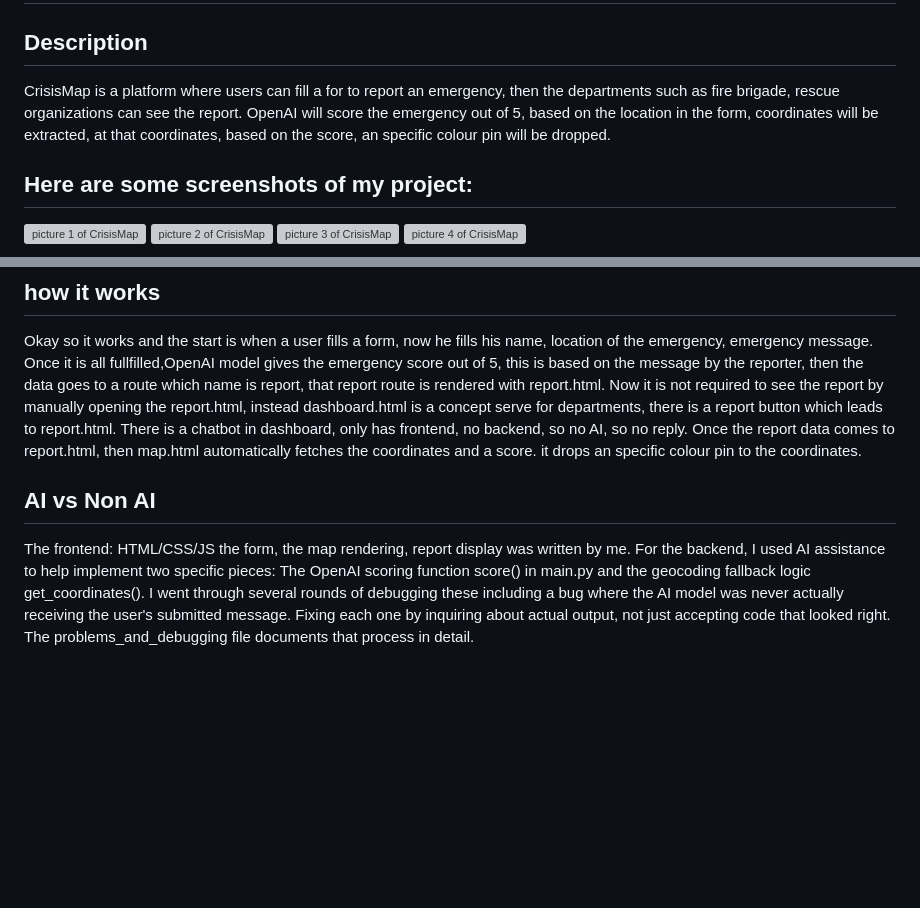
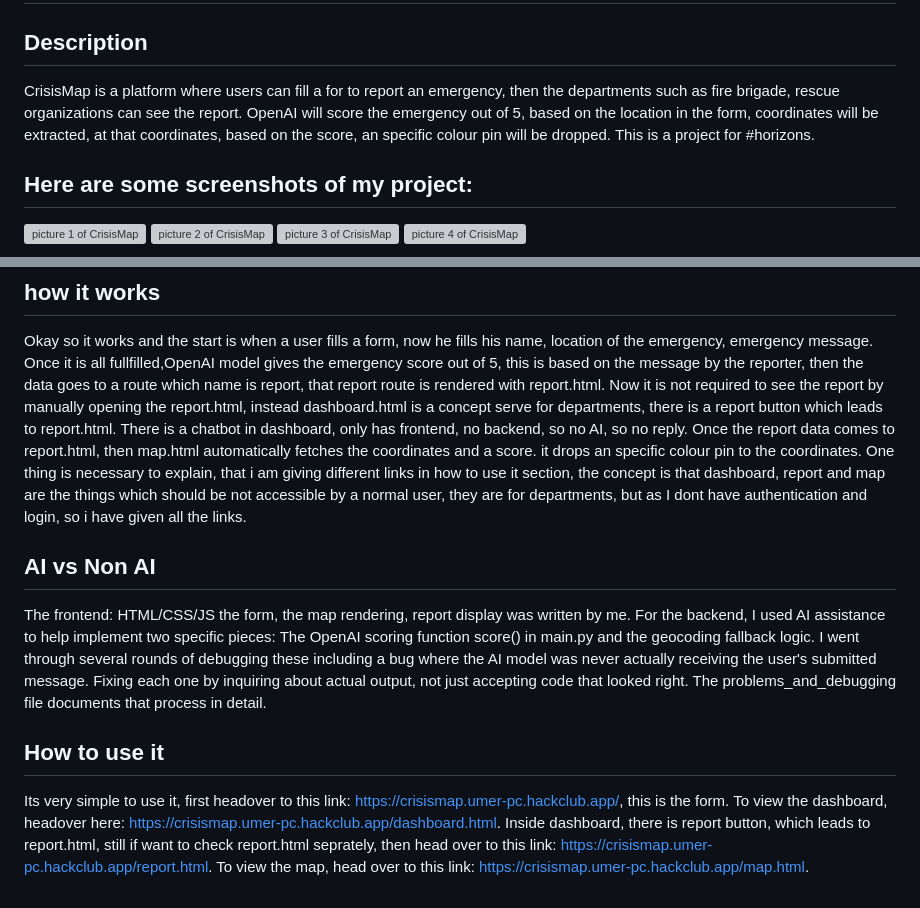
Before and after one commit to Umer269140/CrisisMap, a Markdown page: Readme.md, 2 parts joined by grey strips. GitHub-like rendering; blank space fills up the shorter version; grey boxes are pictures that could not be loaded.

Commit message:
Enhance Readme with project details and usage links
Added project context and usage links to the Readme.

```diff
--- a/Readme.md
+++ b/Readme.md
@@ -1,7 +1,7 @@
 # CrisisMap
 
 ## Description
-CrisisMap is a platform where users can fill a for to report an emergency, then the departments such as fire brigade, rescue organizations can see the report. OpenAI will score the emergency out of 5, based on the location in the form, coordinates will be extracted, at that coordinates, based on the score, an specific colour pin will be dropped.
+CrisisMap is a platform where users can fill a for to report an emergency, then the departments such as fire brigade, rescue organizations can see the report. OpenAI will score the emergency out of 5, based on the location in the form, coordinates will be extracted, at that coordinates, based on the score, an specific colour pin will be dropped. This is a project for  #horizons.
 
 ## Here are some screenshots of my project:
 
@@ -30,6 +30,7 @@ Once it is all fullfilled,OpenAI model gives the emergency score out of 5, this
 Now it is not required to see the report by manually opening the report.html, instead dashboard.html is a concept serve for departments, there is a report button which leads to report.html.
 There is a chatbot in dashboard, only has frontend, no backend, so no AI, so no reply.
 Once the report data comes to report.html, then map.html automatically fetches the coordinates and a score. it drops an specific colour pin to the coordinates.
+One thing is necessary to explain, that i am giving different links in how to use it section, the concept is that dashboard, report and map are the things which should be not accessible by a normal user, they are for departments, but as I dont have authentication and login, so i have given all the links.
 
 ## AI vs Non AI
 The frontend: HTML/CSS/JS
@@ -37,7 +38,13 @@ the form,
 the map rendering,
 report display was written by me.
 For the backend, I used AI assistance to help implement two specific pieces:
-The OpenAI scoring function score() in main.py and the geocoding fallback logic get_coordinates().
+The OpenAI scoring function score() in main.py and the geocoding fallback logic.
 I went through several rounds of debugging these including a bug where the AI model was never actually receiving the user's submitted message.
 Fixing each one by inquiring about actual output, not just accepting code that looked right.
 The problems_and_debugging file documents that process in detail.
+
+## How to use it
+Its very simple to use it, first headover to this link: https://crisismap.umer-pc.hackclub.app/, this is the form.
+To view the dashboard, headover here: https://crisismap.umer-pc.hackclub.app/dashboard.html.
+Inside dashboard, there is report button, which leads to report.html, still if want to check report.html seprately, then head over to this link: https://crisismap.umer-pc.hackclub.app/report.html.
+To view the map, head over to this link: https://crisismap.umer-pc.hackclub.app/map.html.
```
